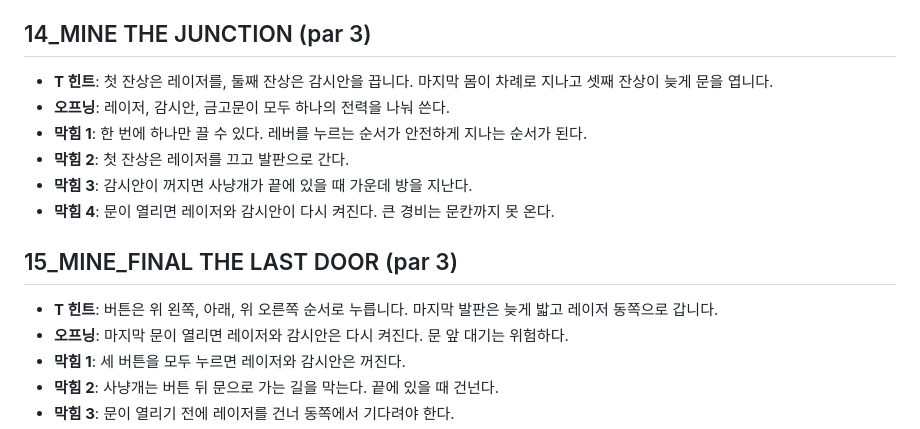
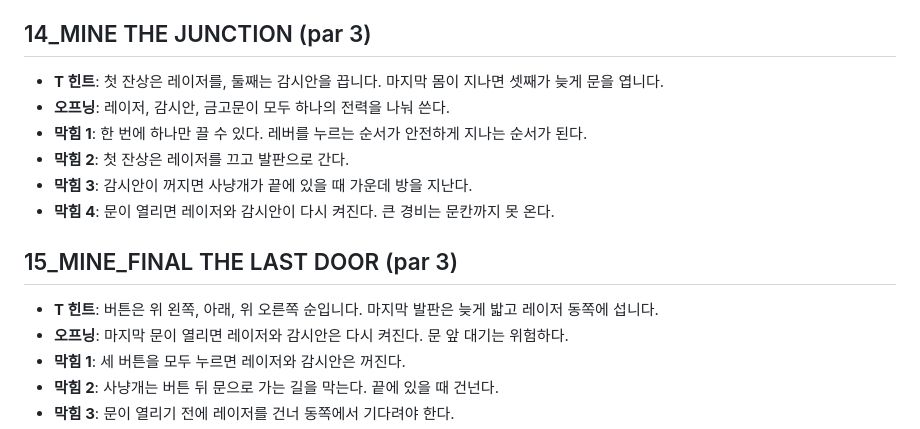
Before and after one commit to nuounce/imymemine, a Markdown page: hints/v3.md, the part around one of its changes. GitHub-like rendering.

```diff
--- a/hints/v3.md
+++ b/hints/v3.md
@@ -131,7 +131,7 @@
 
 ## 14_MINE THE JUNCTION (par 3)
 
-- **T 힌트**: 첫 잔상은 레이저를, 둘째 잔상은 감시안을 끕니다. 마지막 몸이 차례로 지나고 셋째 잔상이 늦게 문을 엽니다.
+- **T 힌트**: 첫 잔상은 레이저를, 둘째는 감시안을 끕니다. 마지막 몸이 지나면 셋째가 늦게 문을 엽니다.
 - **오프닝**: 레이저, 감시안, 금고문이 모두 하나의 전력을 나눠 쓴다.
 - **막힘 1**: 한 번에 하나만 끌 수 있다. 레버를 누르는 순서가 안전하게 지나는 순서가 된다.
 - **막힘 2**: 첫 잔상은 레이저를 끄고 발판으로 간다.
@@ -140,7 +140,7 @@
 
 ## 15_MINE_FINAL THE LAST DOOR (par 3)
 
-- **T 힌트**: 버튼은 위 왼쪽, 아래, 위 오른쪽 순서로 누릅니다. 마지막 발판은 늦게 밟고 레이저 동쪽으로 갑니다.
+- **T 힌트**: 버튼은 위 왼쪽, 아래, 위 오른쪽 순입니다. 마지막 발판은 늦게 밟고 레이저 동쪽에 섭니다.
 - **오프닝**: 마지막 문이 열리면 레이저와 감시안은 다시 켜진다. 문 앞 대기는 위험하다.
 - **막힘 1**: 세 버튼을 모두 누르면 레이저와 감시안은 꺼진다.
 - **막힘 2**: 사냥개는 버튼 뒤 문으로 가는 길을 막는다. 끝에 있을 때 건넌다.
```
Also changed, not shown: other parts of hints/v3.md (+7 -7 lines).
